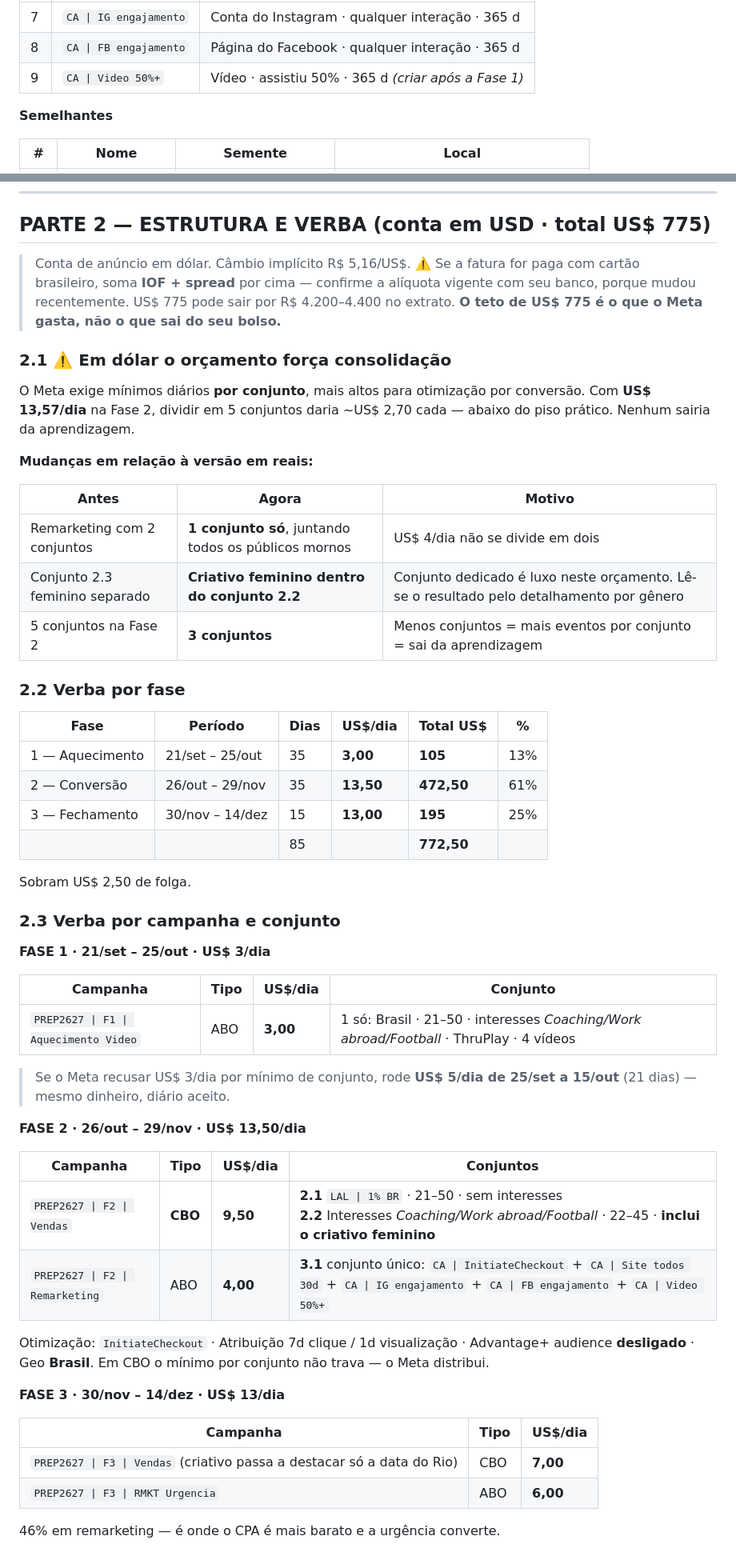
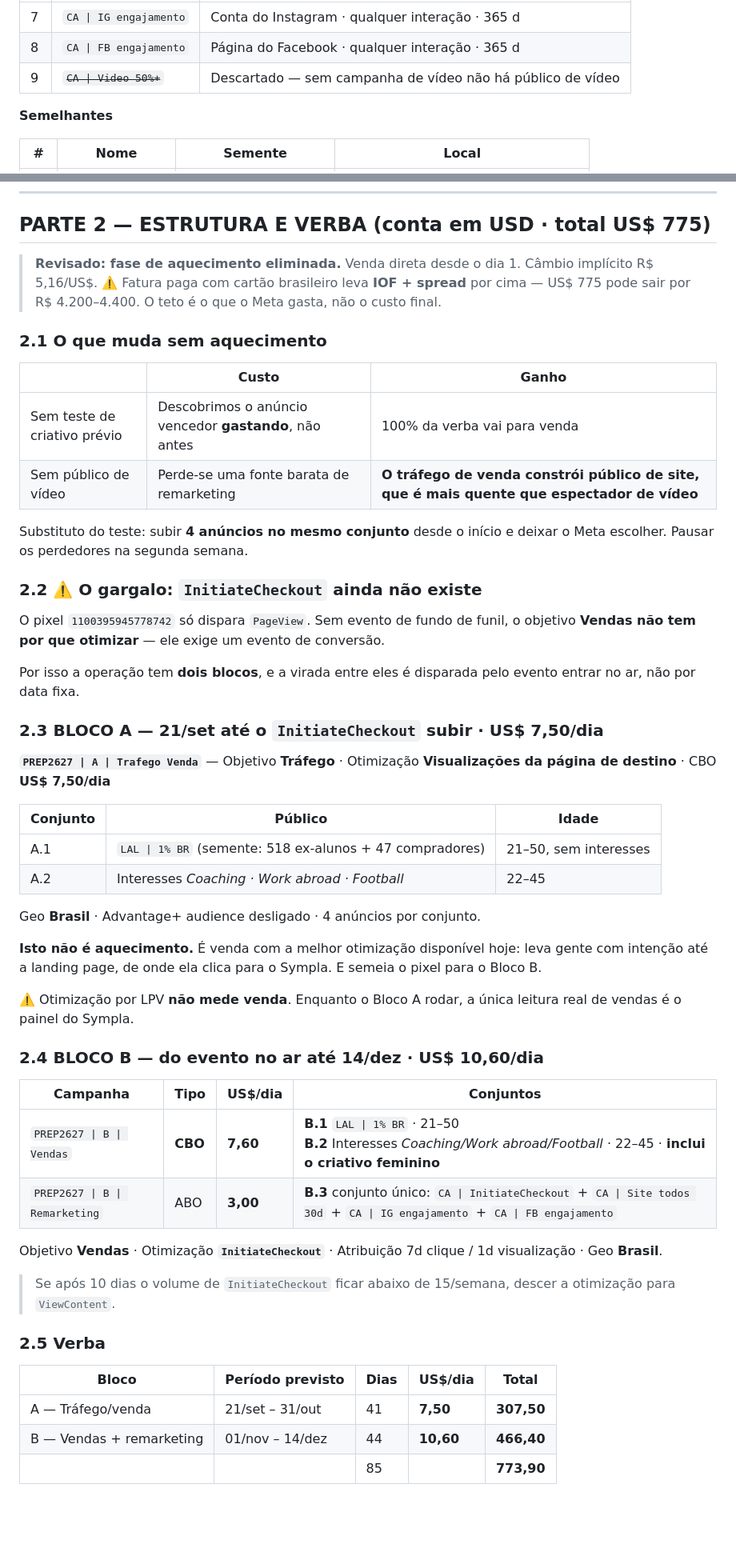
Before and after one commit to mariazeredostudios/trafegopago, a Markdown page: tetrabrazil/2026-09-21-execucao-publicos-copy-verba.md, 2 parts joined by grey strips. Shown at 80% size. Drawn GitHub-style; blank space fills up the shorter version.

Commit message:
Eliminar fase de aquecimento e reestruturar em dois blocos de venda
A verba de US$ 775 nao comporta gastar 13% antes de vender. A fase de
aquecimento por video foi removida e a verba inteira vai para venda desde
o dia 1.

A estrutura passa a ter dois blocos, e a virada entre eles e disparada
pelo evento InitiateCheckout entrar no ar, nao por data fixa. Enquanto o
pixel so dispara PageView, o objetivo Vendas nao tem evento de conversao
para otimizar, entao o Bloco A roda objetivo Trafego otimizado por
visualizacoes da pagina de destino, com criativo de venda. Isso leva
trafego com intencao ate a landing page e semeia o pixel, mas nao mede
venda: enquanto durar, a unica leitura real e o painel do Sympla.

O publico de video foi descartado da lista, ja que sem campanha de video
nao ha do que construi-lo. Em compensacao o trafego de venda constroi
publico de site, mais quente que espectador de video.

Sem fase de teste, o substituto e subir quatro anuncios no mesmo conjunto
e pausar os dois piores na segunda semana.

Co-Authored-By: Claude Opus 5 <noreply@anthropic.com>
Claude-Session: https://claude.ai/code/session_011rUJgDgaLxLdRbEmUV1w2S

```diff
--- a/tetrabrazil/2026-09-21-execucao-publicos-copy-verba.md
+++ b/tetrabrazil/2026-09-21-execucao-publicos-copy-verba.md
@@ -33,7 +34,7 @@
 |---|---|---|
 | 7 | `CA \| IG engajamento` | Conta do Instagram · qualquer interação · 365 d |
 | 8 | `CA \| FB engajamento` | Página do Facebook · qualquer interação · 365 d |
-| 9 | `CA \| Video 50%+` | Vídeo · assistiu 50% · 365 d *(criar após a Fase 1)* |
+| 9 | ~~`CA \| Video 50%+`~~ | Descartado — sem campanha de vídeo não há público de vídeo |
 
 **Semelhantes**
 
@@ -66,66 +67,68 @@ No remarketing 3.2, excluir também o público do 3.1 (evita sobreposição).
 
 ## PARTE 2 — ESTRUTURA E VERBA (conta em **USD** · total **US$ 775**)
 
-> Conta de anúncio em dólar. Câmbio implícito R$ 5,16/US$.
-> ⚠️ Se a fatura for paga com cartão brasileiro, soma **IOF + spread**
-> por cima — confirme a alíquota vigente com seu banco, porque mudou
-> recentemente. US$ 775 pode sair por R$ 4.200–4.400 no extrato.
-> **O teto de US$ 775 é o que o Meta gasta, não o que sai do seu bolso.**
+> **Revisado: fase de aquecimento eliminada.** Venda direta desde o dia 1.
+> Câmbio implícito R$ 5,16/US$.
+> ⚠️ Fatura paga com cartão brasileiro leva **IOF + spread** por cima —
+> US$ 775 pode sair por R$ 4.200–4.400. O teto é o que o Meta gasta, não
+> o custo final.
 
-### 2.1 ⚠️ Em dólar o orçamento força consolidação
+### 2.1 O que muda sem aquecimento
 
-O Meta exige mínimos diários **por conjunto**, mais altos para otimização
-por conversão. Com **US$ 13,57/dia** na Fase 2, dividir em 5 conjuntos
-daria ~US$ 2,70 cada — abaixo do piso prático. Nenhum sairia da
-aprendizagem.
+| | Custo | Ganho |
+|---|---|---|
+| Sem teste de criativo prévio | Descobrimos o anúncio vencedor **gastando**, não antes | 100% da verba vai para venda |
+| Sem público de vídeo | Perde-se uma fonte barata de remarketing | **O tráfego de venda constrói público de site, que é mais quente que espectador de vídeo** |
 
-**Mudanças em relação à versão em reais:**
+Substituto do teste: subir **4 anúncios no mesmo conjunto** desde o início
+e deixar o Meta escolher. Pausar os perdedores na segunda semana.
 
-| Antes | Agora | Motivo |
+### 2.2 ⚠️ O gargalo: `InitiateCheckout` ainda não existe
+
+O pixel `1100395945778742` só dispara `PageView`. Sem evento de fundo de
+funil, o objetivo **Vendas não tem por que otimizar** — ele exige um
+evento de conversão.
+
+Por isso a operação tem **dois blocos**, e a virada entre eles é
+disparada pelo evento entrar no ar, não por data fixa.
+
+### 2.3 BLOCO A — 21/set até o `InitiateCheckout` subir · **US$ 7,50/dia**
+
+**`PREP2627 | A | Trafego Venda`** — Objetivo **Tráfego** · Otimização
+**Visualizações da página de destino** · CBO **US$ 7,50/dia**
+
+| Conjunto | Público | Idade |
 |---|---|---|
-| Remarketing com 2 conjuntos | **1 conjunto só**, juntando todos os públicos mornos | US$ 4/dia não se divide em dois |
-| Conjunto 2.3 feminino separado | **Criativo feminino dentro do conjunto 2.2** | Conjunto dedicado é luxo neste orçamento. Lê-se o resultado pelo detalhamento por gênero |
-| 5 conjuntos na Fase 2 | **3 conjuntos** | Menos conjuntos = mais eventos por conjunto = sai da aprendizagem |
+| A.1 | `LAL \| 1% BR` (semente: 518 ex-alunos + 47 compradores) | 21–50, sem interesses |
+| A.2 | Interesses *Coaching · Work abroad · Football* | 22–45 |
 
-### 2.2 Verba por fase
+Geo **Brasil** · Advantage+ audience desligado · 4 anúncios por conjunto.
 
-| Fase | Período | Dias | **US$/dia** | **Total US$** | % |
-|---|---|---|---|---|---|
-| 1 — Aquecimento | 21/set – 25/out | 35 | **3,00** | **105** | 13% |
-| 2 — Conversão | 26/out – 29/nov | 35 | **13,50** | **472,50** | 61% |
-| 3 — Fechamento | 30/nov – 14/dez | 15 | **13,00** | **195** | 25% |
-| | | 85 | | **772,50** | |
+**Isto não é aquecimento.** É venda com a melhor otimização disponível
+hoje: leva gente com intenção até a landing page, de onde ela clica para
+o Sympla. E semeia o pixel para o Bloco B.
 
-Sobram US$ 2,50 de folga.
+⚠️ Otimização por LPV **não mede venda**. Enquanto o Bloco A rodar, a
+única leitura real de vendas é o painel do Sympla.
 
-### 2.3 Verba por campanha e conjunto
-
-**FASE 1 · 21/set – 25/out · US$ 3/dia**
-
-| Campanha | Tipo | US$/dia | Conjunto |
-|---|---|---|---|
-| `PREP2627 \| F1 \| Aquecimento Video` | ABO | **3,00** | 1 só: Brasil · 21–50 · interesses *Coaching/Work abroad/Football* · ThruPlay · 4 vídeos |
-
-> Se o Meta recusar US$ 3/dia por mínimo de conjunto, rode **US$ 5/dia de
-> 25/set a 15/out** (21 dias) — mesmo dinheiro, diário aceito.
-
-**FASE 2 · 26/out – 29/nov · US$ 13,50/dia**
+### 2.4 BLOCO B — do evento no ar até 14/dez · **US$ 10,60/dia**
 
 | Campanha | Tipo | US$/dia | Conjuntos |
 |---|---|---|---|
-| `PREP2627 \| F2 \| Vendas` | **CBO** | **9,50** | **2.1** `LAL \| 1% BR` · 21–50 · sem interesses<br>**2.2** Interesses *Coaching/Work abroad/Football* · 22–45 · **inclui o criativo feminino** |
-| `PREP2627 \| F2 \| Remarketing` | ABO | **4,00** | **3.1** conjunto único: `CA \| InitiateCheckout` + `CA \| Site todos 30d` + `CA \| IG engajamento` + `CA \| FB engajamento` + `CA \| Video 50%+` |
+| `PREP2627 \| B \| Vendas` | **CBO** | **7,60** | **B.1** `LAL \| 1% BR` · 21–50<br>**B.2** Interesses *Coaching/Work abroad/Football* · 22–45 · **inclui o criativo feminino** |
+| `PREP2627 \| B \| Remarketing` | ABO | **3,00** | **B.3** conjunto único: `CA \| InitiateCheckout` + `CA \| Site todos 30d` + `CA \| IG engajamento` + `CA \| FB engajamento` |
 
-Otimização: `InitiateCheckout` · Atribuição 7d clique / 1d visualização ·
-Advantage+ audience **desligado** · Geo **Brasil**.
-Em CBO o mínimo por conjunto não trava — o Meta distribui.
+Objetivo **Vendas** · Otimização **`InitiateCheckout`** · Atribuição
+7d clique / 1d visualização · Geo **Brasil**.
 
-**FASE 3 · 30/nov – 14/dez · US$ 13/dia**
+> Se após 10 dias o volume de `InitiateCheckout` ficar abaixo de
+> 15/semana, descer a otimização para `ViewContent`.
 
-| Campanha | Tipo | US$/dia |
-|---|---|---|
-| `PREP2627 \| F3 \| Vendas` (criativo passa a destacar só a data do Rio) | CBO | **7,00** |
-| `PREP2627 \| F3 \| RMKT Urgencia` | ABO | **6,00** |
+### 2.5 Verba
 
-46% em remarketing — é onde o CPA é mais barato e a urgência converte.
+| Bloco | Período previsto | Dias | **US$/dia** | **Total** |
+|---|---|---|---|---|
+| A — Tráfego/venda | 21/set – 31/out | 41 | **7,50** | **307,50** |
+| B — Vendas + remarketing | 01/nov – 14/dez | 44 | **10,60** | **466,40** |
+| | | 85 | | **773,90** |
 
```
Also changed, not shown: other parts of tetrabrazil/2026-09-21-execucao-publicos-copy-verba.md (+39 -12 lines).
